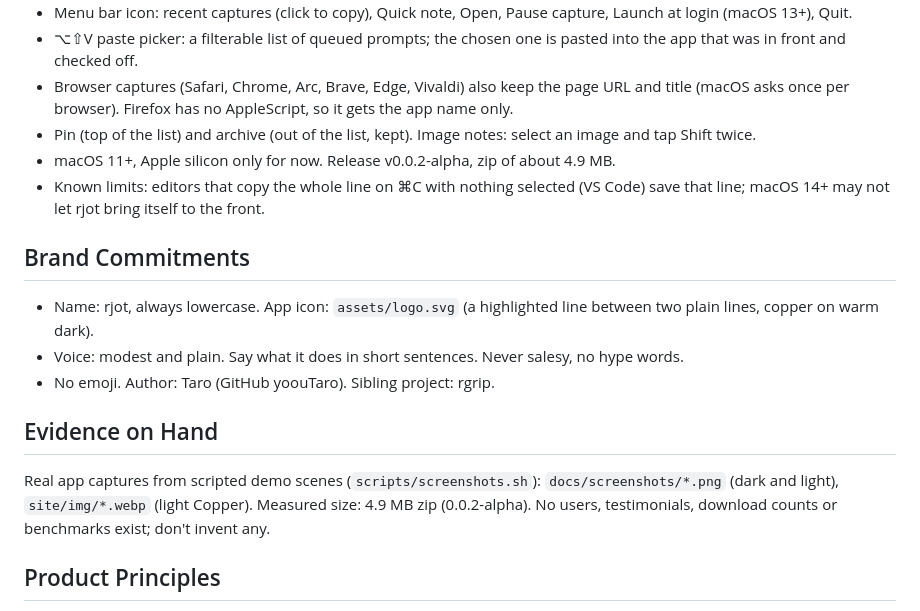
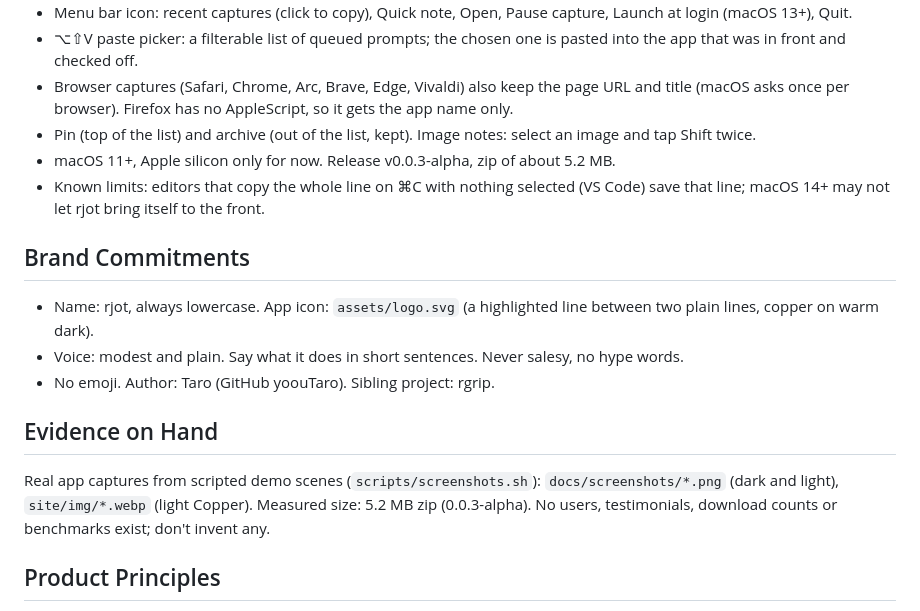
Before and after one commit to yoouTaro/rjot, a Markdown page: PRODUCT.md, the part around the change. GitHub-like rendering.

Commit message:
PRODUCT.md: 0.0.3-alpha size

```diff
--- a/PRODUCT.md
+++ b/PRODUCT.md
@@ -34,7 +34,7 @@ Runs in the background on a Mac next to AI chats, editors and browsers. Closing
 - ⌥⇧V paste picker: a filterable list of queued prompts; the chosen one is pasted into the app that was in front and checked off.
 - Browser captures (Safari, Chrome, Arc, Brave, Edge, Vivaldi) also keep the page URL and title (macOS asks once per browser). Firefox has no AppleScript, so it gets the app name only.
 - Pin (top of the list) and archive (out of the list, kept). Image notes: select an image and tap Shift twice.
-- macOS 11+, Apple silicon only for now. Release v0.0.2-alpha, zip of about 4.9 MB.
+- macOS 11+, Apple silicon only for now. Release v0.0.3-alpha, zip of about 5.2 MB.
 - Known limits: editors that copy the whole line on ⌘C with nothing selected (VS Code) save that line; macOS 14+ may not let rjot bring itself to the front.
 
 ## Brand Commitments
@@ -45,7 +45,7 @@ Runs in the background on a Mac next to AI chats, editors and browsers. Closing
 
 ## Evidence on Hand
 
-Real app captures from scripted demo scenes (`scripts/screenshots.sh`): `docs/screenshots/*.png` (dark and light), `site/img/*.webp` (light Copper). Measured size: 4.9 MB zip (0.0.2-alpha). No users, testimonials, download counts or benchmarks exist; don't invent any.
+Real app captures from scripted demo scenes (`scripts/screenshots.sh`): `docs/screenshots/*.png` (dark and light), `site/img/*.webp` (light Copper). Measured size: 5.2 MB zip (0.0.3-alpha). No users, testimonials, download counts or benchmarks exist; don't invent any.
 
 ## Product Principles
 
```
